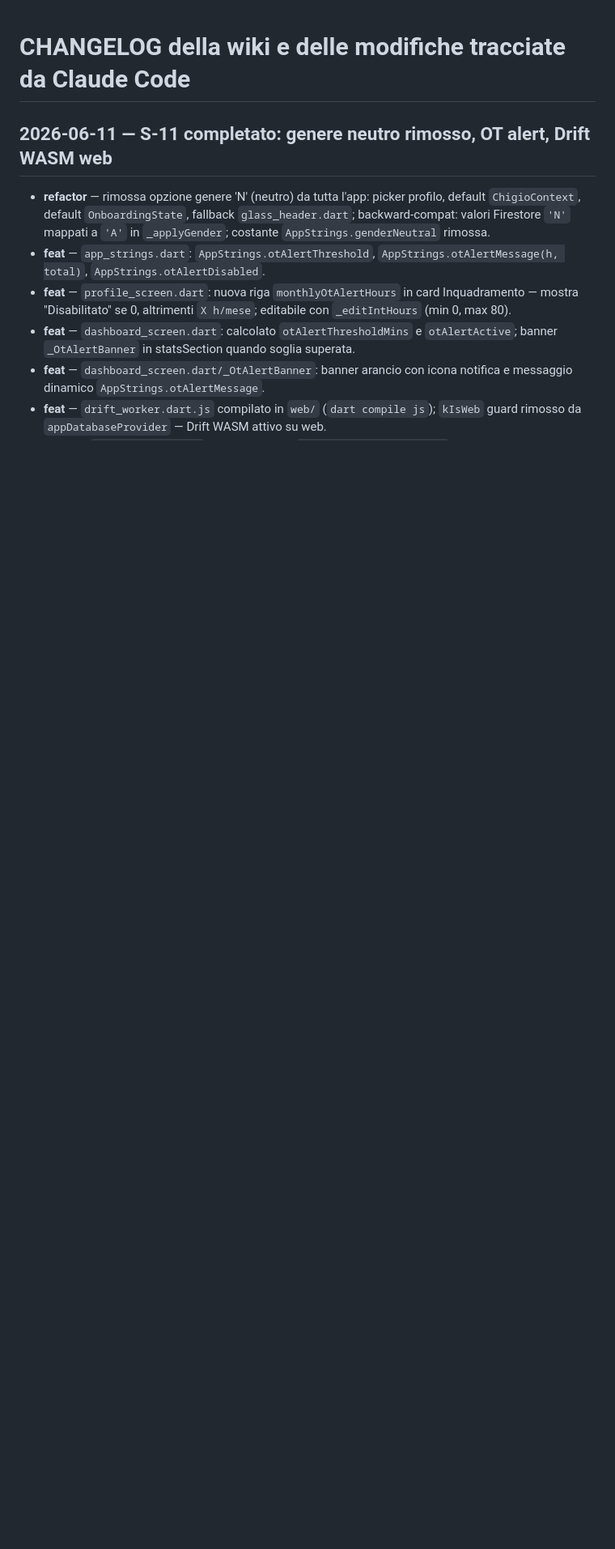
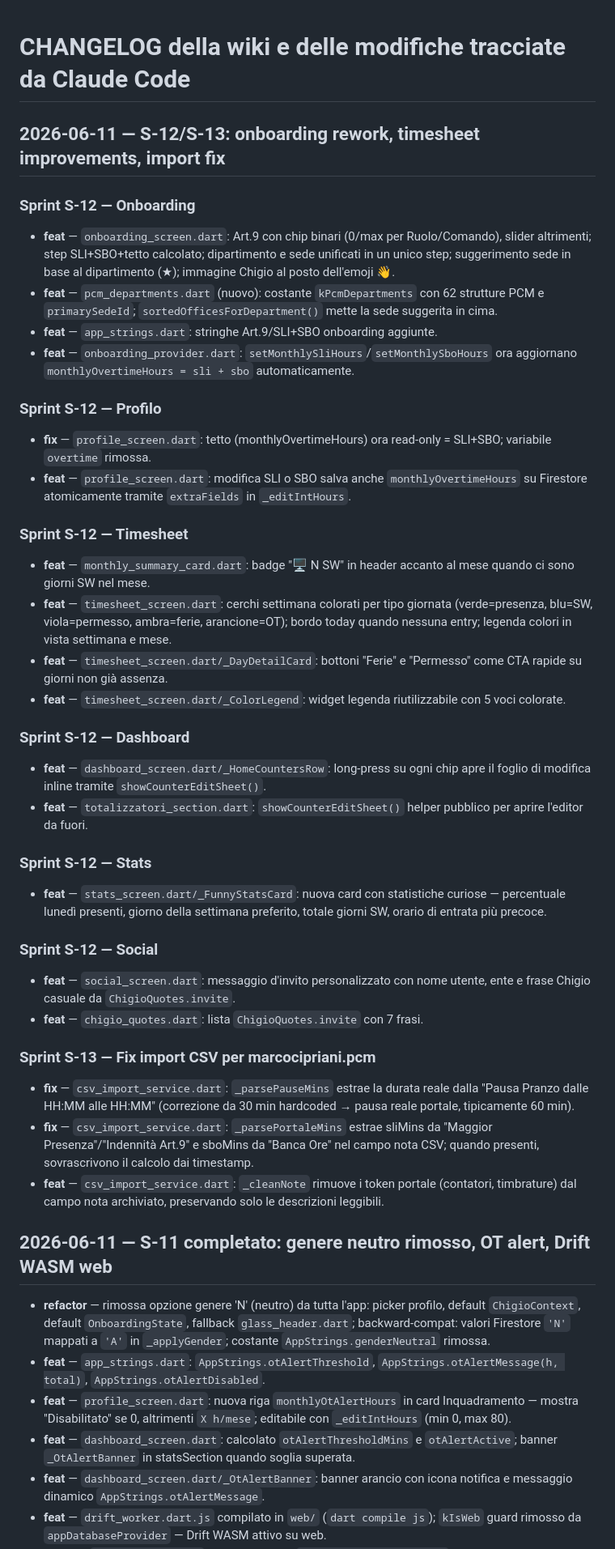
Before and after one commit to marcocipriani/chigio_time, a Markdown page: docs/CHANGELOG.md, the part around the change. Shown at 81% size. Rendered like a GitHub page; blank space fills up the shorter version.

```diff
--- a/docs/CHANGELOG.md
+++ b/docs/CHANGELOG.md
@@ -1,4 +1,38 @@
 # CHANGELOG della wiki e delle modifiche tracciate da Claude Code
+
+## 2026-06-11 — S-12/S-13: onboarding rework, timesheet improvements, import fix
+
+### Sprint S-12 — Onboarding
+- **feat** — `onboarding_screen.dart`: Art.9 con chip binari (0/max per Ruolo/Comando), slider altrimenti; step SLI+SBO+tetto calcolato; dipartimento e sede unificati in un unico step; suggerimento sede in base al dipartimento (★); immagine Chigio al posto dell'emoji 👋.
+- **feat** — `pcm_departments.dart` (nuovo): costante `kPcmDepartments` con 62 strutture PCM e `primarySedeId`; `sortedOfficesForDepartment()` mette la sede suggerita in cima.
+- **feat** — `app_strings.dart`: stringhe Art.9/SLI+SBO onboarding aggiunte.
+- **feat** — `onboarding_provider.dart`: `setMonthlySliHours`/`setMonthlySboHours` ora aggiornano `monthlyOvertimeHours = sli + sbo` automaticamente.
+
+### Sprint S-12 — Profilo
+- **fix** — `profile_screen.dart`: tetto (monthlyOvertimeHours) ora read-only = SLI+SBO; variabile `overtime` rimossa.
+- **feat** — `profile_screen.dart`: modifica SLI o SBO salva anche `monthlyOvertimeHours` su Firestore atomicamente tramite `extraFields` in `_editIntHours`.
+
+### Sprint S-12 — Timesheet
+- **feat** — `monthly_summary_card.dart`: badge "🖥 N SW" in header accanto al mese quando ci sono giorni SW nel mese.
+- **feat** — `timesheet_screen.dart`: cerchi settimana colorati per tipo giornata (verde=presenza, blu=SW, viola=permesso, ambra=ferie, arancione=OT); bordo today quando nessuna entry; legenda colori in vista settimana e mese.
+- **feat** — `timesheet_screen.dart/_DayDetailCard`: bottoni "Ferie" e "Permesso" come CTA rapide su giorni non già assenza.
+- **feat** — `timesheet_screen.dart/_ColorLegend`: widget legenda riutilizzabile con 5 voci colorate.
+
+### Sprint S-12 — Dashboard
+- **feat** — `dashboard_screen.dart/_HomeCountersRow`: long-press su ogni chip apre il foglio di modifica inline tramite `showCounterEditSheet()`.
+- **feat** — `totalizzatori_section.dart`: `showCounterEditSheet()` helper pubblico per aprire l'editor da fuori.
+
+### Sprint S-12 — Stats
+- **feat** — `stats_screen.dart/_FunnyStatsCard`: nuova card con statistiche curiose — percentuale lunedì presenti, giorno della settimana preferito, totale giorni SW, orario di entrata più precoce.
+
+### Sprint S-12 — Social
+- **feat** — `social_screen.dart`: messaggio d'invito personalizzato con nome utente, ente e frase Chigio casuale da `ChigioQuotes.invite`.
+- **feat** — `chigio_quotes.dart`: lista `ChigioQuotes.invite` con 7 frasi.
+
+### Sprint S-13 — Fix import CSV per marcocipriani.pcm
+- **fix** — `csv_import_service.dart`: `_parsePauseMins` estrae la durata reale dalla "Pausa Pranzo dalle HH:MM alle HH:MM" (correzione da 30 min hardcoded → pausa reale portale, tipicamente 60 min).
+- **fix** — `csv_import_service.dart`: `_parsePortaleMins` estrae sliMins da "Maggior Presenza"/"Indennità Art.9" e sboMins da "Banca Ore" nel campo nota CSV; quando presenti, sovrascrivono il calcolo dai timestamp.
+- **feat** — `csv_import_service.dart`: `_cleanNote` rimuove i token portale (contatori, timbrature) dal campo nota archiviato, preservando solo le descrizioni leggibili.
 
 ## 2026-06-11 — S-11 completato: genere neutro rimosso, OT alert, Drift WASM web
 
```
Also changed, not shown: docs/ROADMAP.md (+9 -0 lines), docs/entities/sedi-pcm.md (added, +105 -0 lines).
